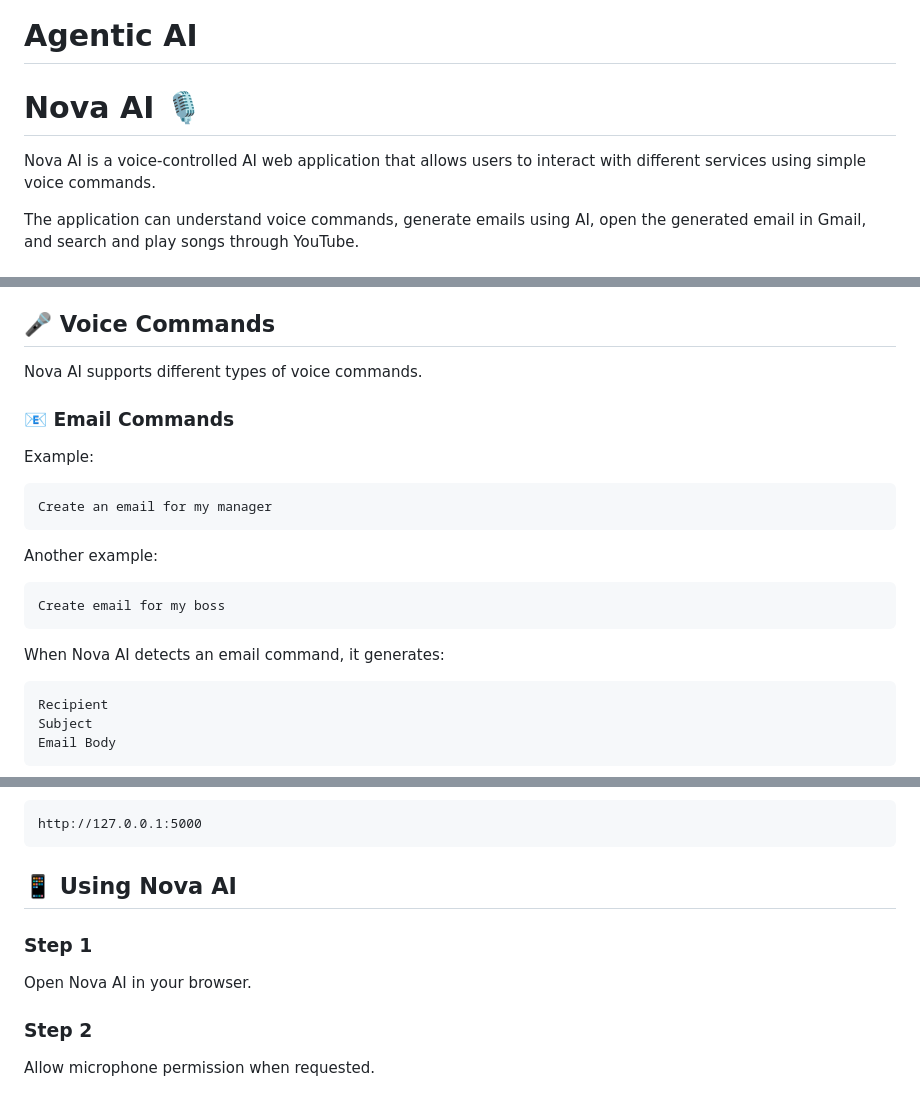
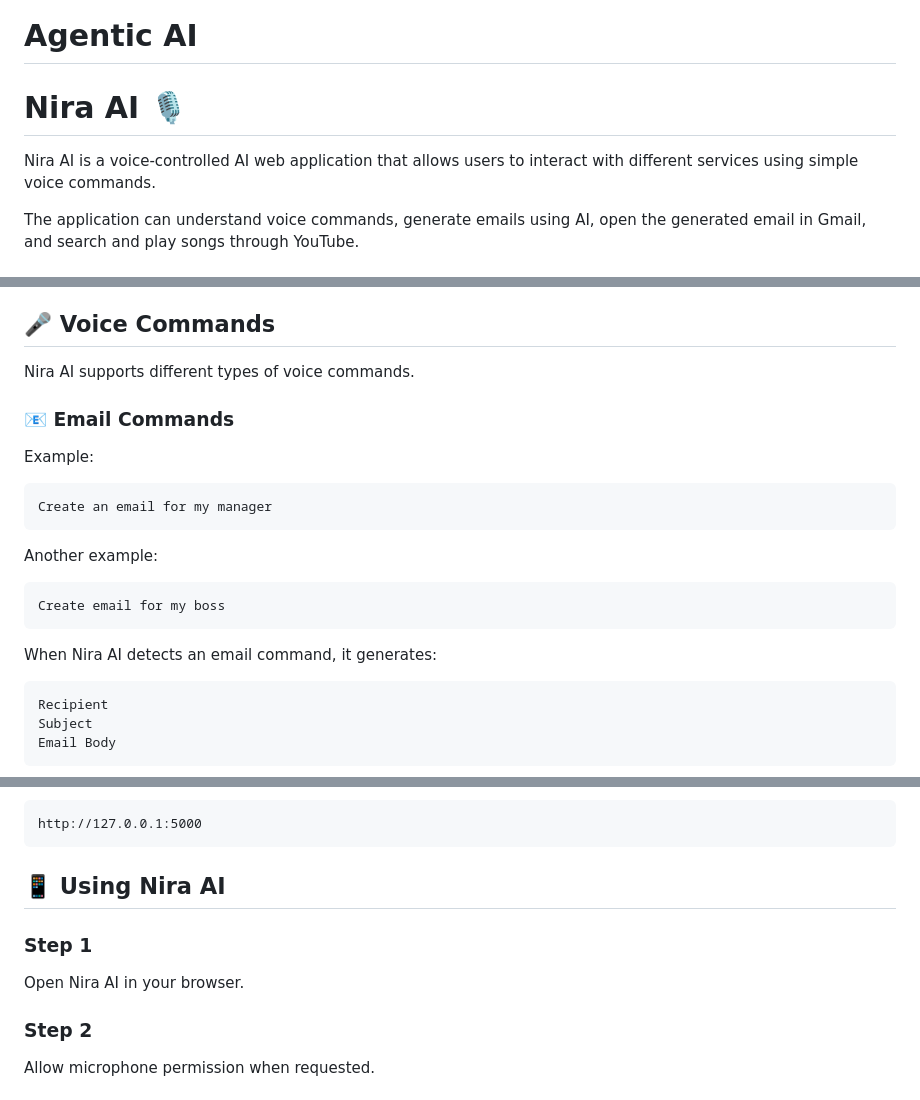
Before and after one commit to NikileshwariRajmohan/Agent, a Markdown page: README.md, 3 parts joined by grey strips. Rendered like a GitHub page.

````diff
--- a/README.md
+++ b/README.md
@@ -1,8 +1,8 @@
 # Agentic AI
 
-# Nova AI 🎙️
+# Nira AI 🎙️
 
-Nova AI is a voice-controlled AI web application that allows users to interact with different services using simple voice commands.
+Nira AI is a voice-controlled AI web application that allows users to interact with different services using simple voice commands.
 
 The application can understand voice commands, generate emails using AI, open the generated email in Gmail, and search and play songs through YouTube.
 
@@ -20,7 +20,7 @@ The application can understand voice commands, generate emails using AI, open th
 
 ## 🎤 Voice Commands
 
-Nova AI supports different types of voice commands.
+Nira AI supports different types of voice commands.
 
 ### 📧 Email Commands
 
@@ -36,7 +36,7 @@ Another example:
 Create email for my boss
 ```
 
-When Nova AI detects an email command, it generates:
+When Nira AI detects an email command, it generates:
 
 ```text
 Recipient
@@ -236,11 +236,11 @@ For example:
 http://127.0.0.1:5000
 ```
 
-## 📱 Using Nova AI
+## 📱 Using Nira AI
 
 ### Step 1
 
-Open Nova AI in your browser.
+Open Nira AI in your browser.
 
 ### Step 2
 
````
Also changed, not shown: other parts of README.md (+7 -7 lines).
